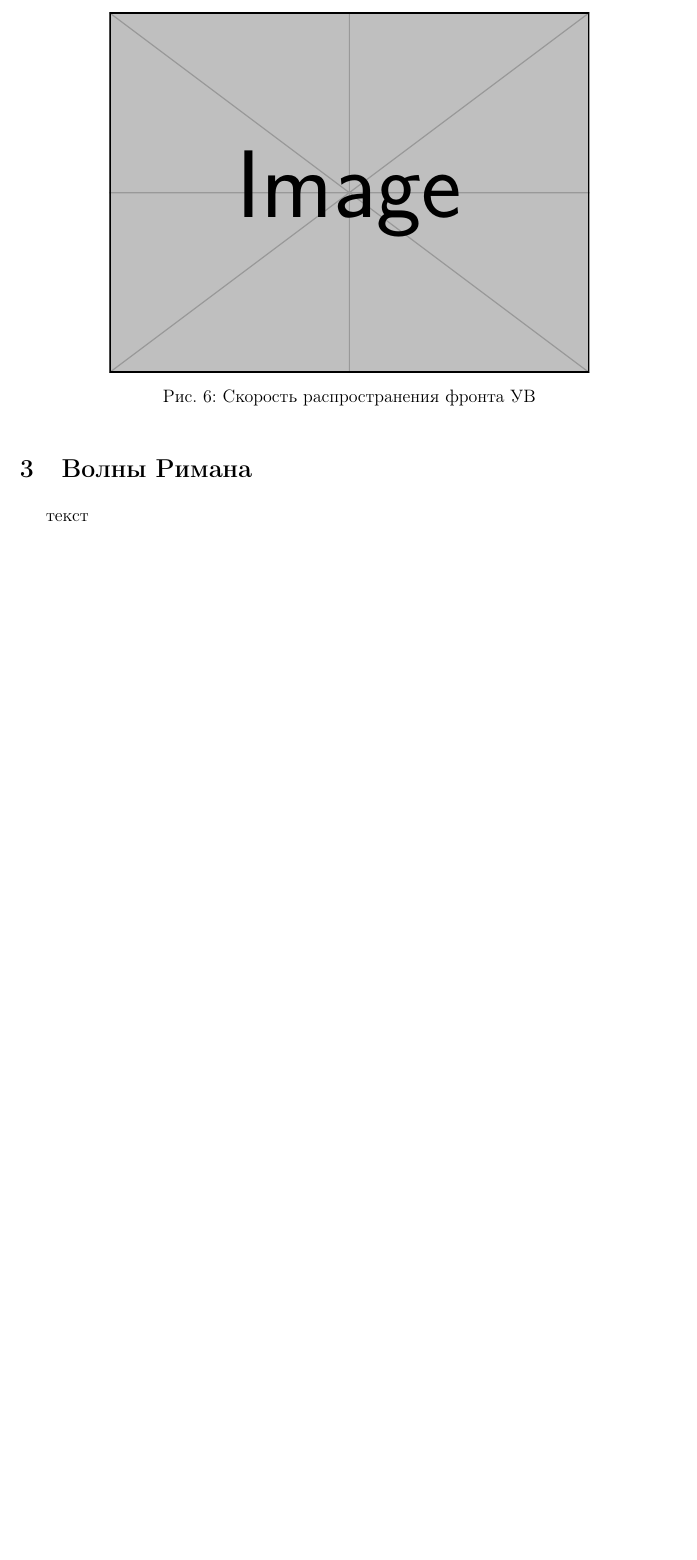
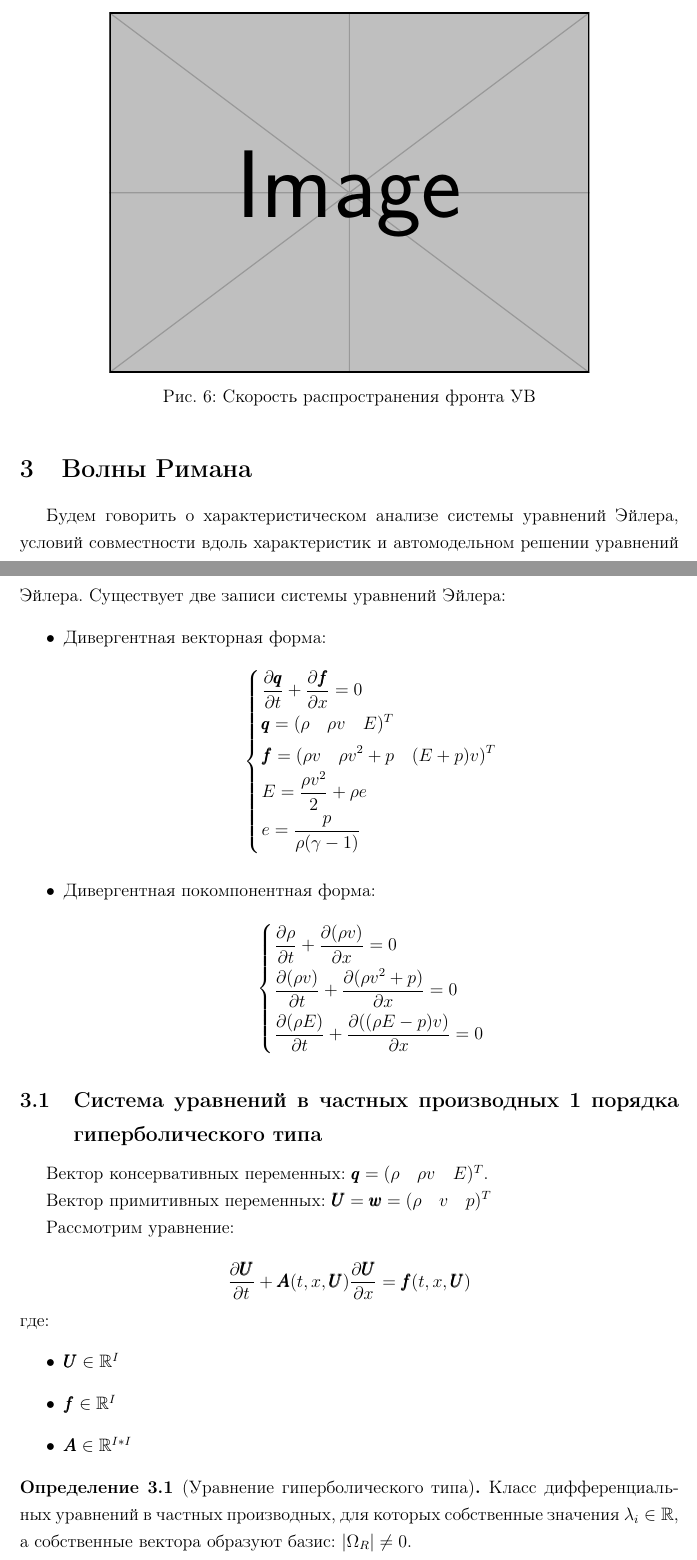
Before and after one commit to masl3noki/CFD_Soda, a LaTeX document (Theory/Theory.tex, which reads Theory/import/Preamble/myRenewCommands.tex): part of page 15 of 15 before the commit and two parts of pages 15 and 16 of 17 after it, the two joined at a grey line, cut so that both start at the same text, the shorter picture padded with empty space. Compiled offline with pdfLaTeX.

Commit message:
LaTeX: добавление материала
- Добавлено исследование на гиперболичность характеристической покомпонентной формы записи системы уравнений Эйлера;
- Добавлены свои команды.

```diff
--- a/Theory/Theory.tex
+++ b/Theory/Theory.tex
@@ -379,4 +379,47 @@
 
 \section{Волны Римана}
 
-текст
+Будем говорить о характеристическом анализе системы уравнений Эйлера, условий совместности вдоль характеристик и автомодельном решении уравнений Эйлера. Существует две записи системы уравнений Эйлера:
+\begin{itemize}
+	\item Дивергентная векторная форма:
+		\begin{numcases}{}
+			\frac{\partial \pmb{q}}{\partial t} + \frac{\partial \pmb{f}}{\partial x} = 0\\
+			\pmb{q} = (\rho\quad \rho v\quad E)^T\\
+			\pmb{f} = (\rho v\quad \rho v^2 + p\quad (E+p)v)^T\\
+			E = \frac{\rho v^2}{2} + \rho e\\
+			e = \frac{p}{\rho(\gamma - 1)}
+		\end{numcases}
+	\item Дивергентная покомпонентная форма:
+		\begin{numcases}{} \label{eq: COL_diff}
+			\frac{\partial \rho}{\partial t} + \frac{\partial (\rho v)}{\partial x} = 0\\ \label{eq: COMa_diff}
+			\frac{\partial (\rho v)}{\partial t} + \frac{\partial (\rho v^2 + p)}{\partial x} = 0\\ \label{eq: COMo_diff}
+			\frac{\partial (\rho E)}{\partial t} + \frac{\partial ((\rho E - p)v)}{\partial x} = 0 \label{eq: COE_diff}
+		\end{numcases}
+\end{itemize}
+
+\subsection{Система уравнений в частных производных 1 порядка гиперболического типа}
+
+Вектор консервативных переменных: $\pmb{q} = (\rho\quad \rho v\quad E)^T$.
+
+Вектор примитивных переменных: $\pmb{U} = \pmb{w} = (\rho\quad v\quad p)^T$
+
+Рассмотрим уравнение:
+
+\begin{equation}
+	\frac{\partial \pmb{U}}{\partial t} + \pmb{A}(t, x, \pmb{U}) \frac{\partial \pmb{U}}{\partial x} = \pmb{f}(t, x, \pmb{U})
+\end{equation}
+где:
+\begin{itemize}
+	\item $\pmb{U} \in \RealSet^I$
+	\item $\pmb{f} \in \RealSet^I$
+	\item $\pmb{A} \in \RealSet^{I*I}$
+\end{itemize}
+
+\begin{definition}
+	[Уравнение гиперболического типа]
+	Класс дифференциальных уравнений в частных производных, для которых собственные значения $\lambda_i \in \RealSet$, а собственные вектора образуют базис: $|\Omega_R| \neq 0$.
+\end{definition}
+
+Поиск собственных значений и векторов начинается с $\det{\pmb{A} - \lambda \pmb{E}} = 0$, откуда $\lambda_i \in \RealSet, i = \overline{1..I}$. Далее находим соответствующие собственные вектора $\pmb{w}_i \in \RealSet^I$: $(\pmb{A} - \lambda_i \pmb{E}) \pmb{w}_i = 0$.
+
+Мы хотим получить характеристическую покомпонентную форму записи \refeq{eq: COE_diff}. Для этого мы будем почленно дифференцировать слагаемые (как например $\frac{\partial \rho v}{\partial x} = \rho \frac{\partial v}{\partial x} + v \frac{\partial \rho}{\partial x}$) и для \refeq{eq: COE_diff} применим $E = \frac{\rho v^2}{2} + \rho e$ и $e = \frac{p}{\rho(\gamma - 1)}$, как для идеального газа. Получим:
--- a/Theory/import/Preamble/myRenewCommands.tex
+++ b/Theory/import/Preamble/myRenewCommands.tex
@@ -1,5 +1,10 @@
 %%% QoL переопределения
 \renewcommand{\epsilon}{\varepsilon}
+\newcommand{\RealSet}{\mathbb{R}}
+\renewcommand{\det}[1]{det(#1)}
+%\newcommand{\fracPartial}[1][2]{\frac{\partial {#1}}{\partial {#2}}}
+\newcommand{\px}[1][]{\frac{\partial{#1}}{\partial x}}
+\newcommand{\fracPartial}[2][]{\frac{\partial{#1}}{\partial {#2}}}
 
 %%% Специфичные знаки с подписями:
 % Знак равно с текстом над ним "lambda > 0"
```
Also changed, not shown: Theory/Theory.pdf, Theory/Theory.tex (30 more changed lines), 5 other files.
